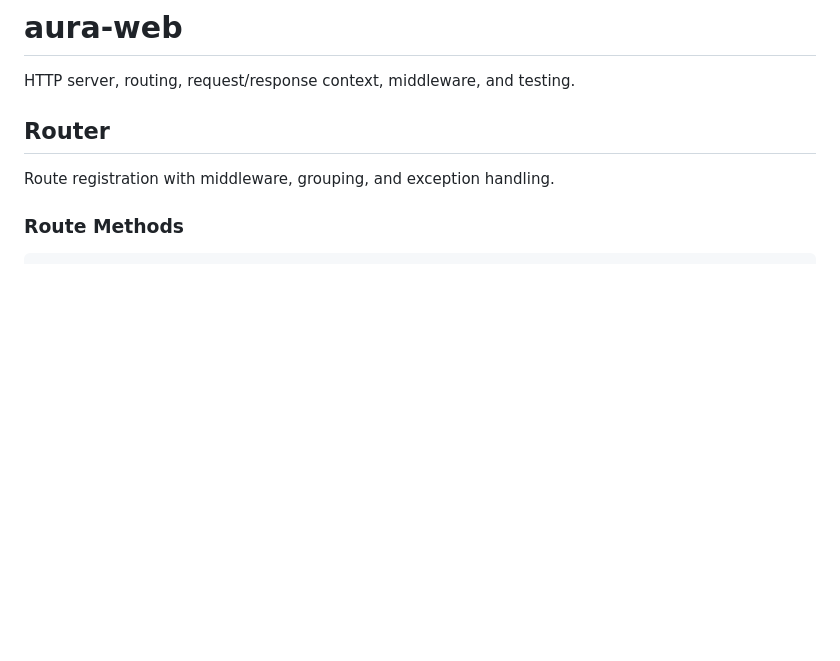
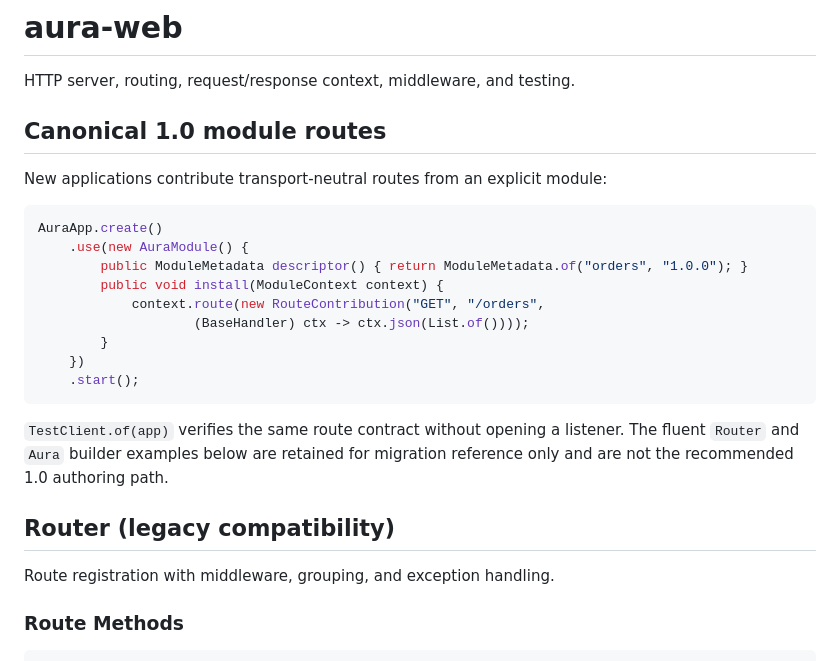
Before and after one commit to tianhaocui/aura, a Markdown page: docs/aura-web.md, the part around the change. Drawn GitHub-style; blank space fills up the shorter version.

````diff
--- a/docs/aura-web.md
+++ b/docs/aura-web.md
@@ -2,7 +2,27 @@
 
 HTTP server, routing, request/response context, middleware, and testing.
 
-## Router
+## Canonical 1.0 module routes
+
+New applications contribute transport-neutral routes from an explicit module:
+
+```java
+AuraApp.create()
+    .use(new AuraModule() {
+        public ModuleMetadata descriptor() { return ModuleMetadata.of("orders", "1.0.0"); }
+        public void install(ModuleContext context) {
+            context.route(new RouteContribution("GET", "/orders",
+                    (BaseHandler) ctx -> ctx.json(List.of())));
+        }
+    })
+    .start();
+```
+
+`TestClient.of(app)` verifies the same route contract without opening a listener.
+The fluent `Router` and `Aura` builder examples below are retained for migration
+reference only and are not the recommended 1.0 authoring path.
+
+## Router (legacy compatibility)
 
 Route registration with middleware, grouping, and exception handling.
 
````
Also changed, not shown: docs/aura-core.md (+9 -11 lines), docs/aura-workflow.md (+1 -1 lines).
